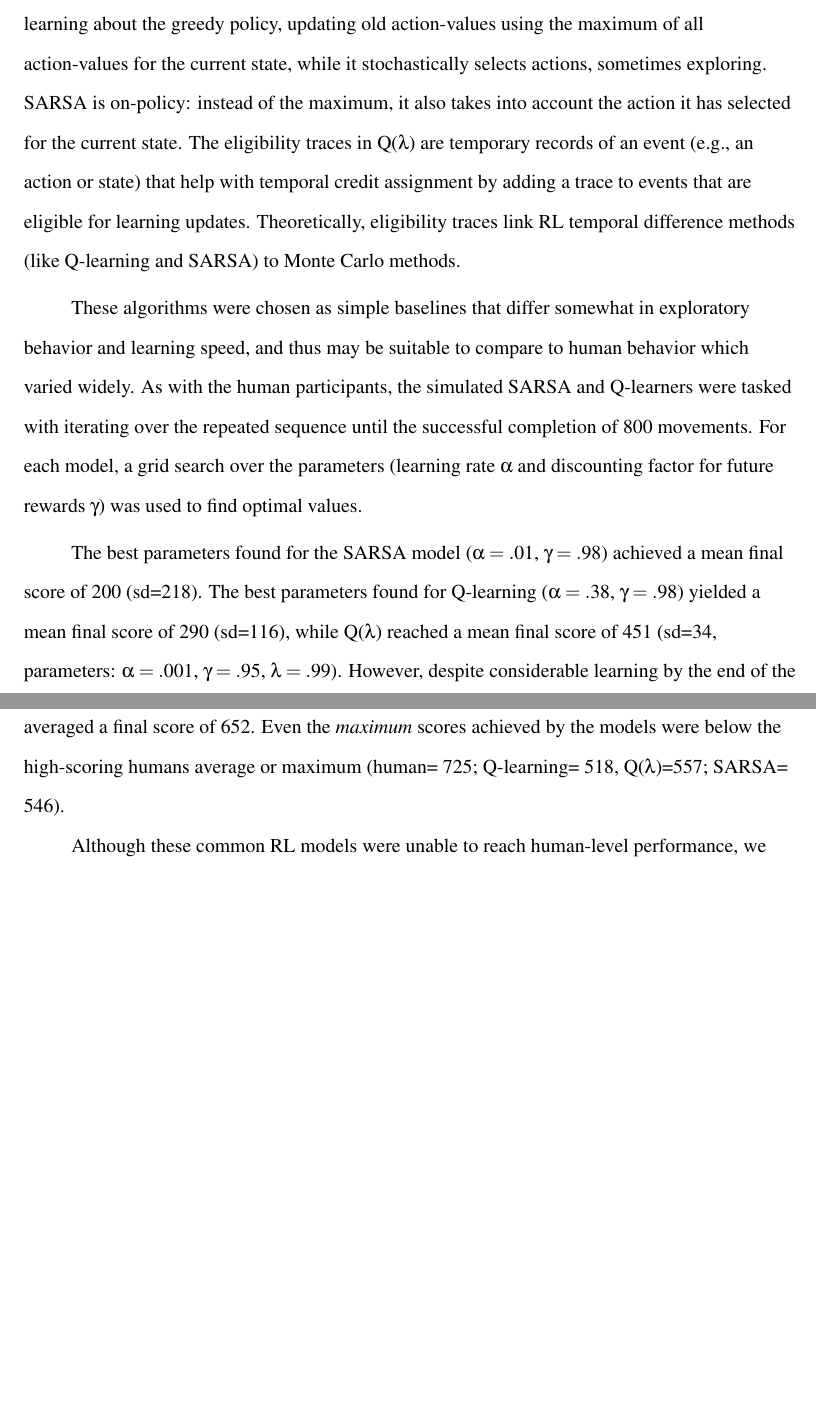
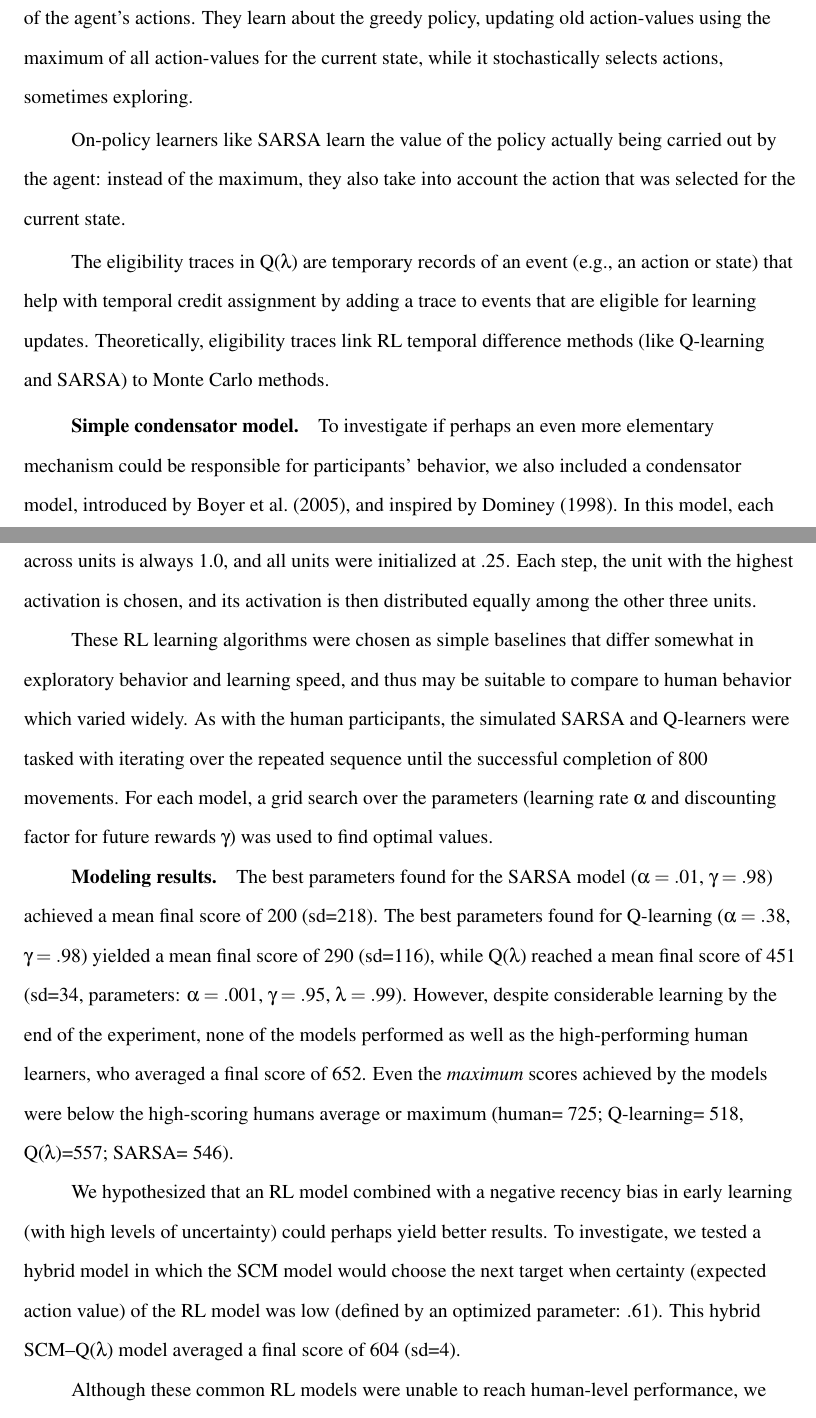
Before and after one commit to rdekleijn/RL-paper, a LaTeX paper (SRT_trajectoryRL_journal.tex): two parts of pages 25 and 26 of 32 before the commit and two parts of pages 25 and 26 of 33 after it, joined at a grey line, cut so that both start at the same text, the shorter picture padded with empty space. Compiled offline with pdfLaTeX.

Commit message:
SCM model included

```diff
--- a/SRT_trajectoryRL_journal.tex
+++ b/SRT_trajectoryRL_journal.tex
@@ -336,12 +336,26 @@ To compare human sequence acquisition with existing reinforcement learning model
 
 As in the human experiment, the data regarding the targets was only partially-visible to the agent. The task acted as a veil through which a certain state would be observable. To a human participant, the current position in the sequence would be obvious, as it was colored differently from the other stimuli. At a minimum, the immediately prior occupied position was probably obvious as well, readily available in memory. Positions preceding that, however, might not be reliably accessible in memory. In the sequence we used (4231324321), following \citeA{Nissen:1987}, each position's identity is fully determined by the previous two positions. That is, one could perfectly predict the next position given only the two prior to it---assuming one has determined that there is a deterministic, periodically-repeating sequence. The RL models we use rely on a set of third-order observations, assuming that the models know their current position and the two prior positions.
 
-The models differ in their learning component, which is contained within the agent and maintains a mapping between states and action-values. For each given input-state there are three action-values, corresponding to the number of movements that can be made by the agent. Upon receiving a reward, the agent updates the action-values using its learning algorithm. We tested three learning algorithms: SARSA \cite{Rummery94on-lineq-learning}, standard Q-learning, and Q($\lambda$)--Q-learning with eligibility traces \cite{Watkins:1989}. Q-learning is an off-policy algorithm, learning about the greedy policy, updating old action-values using the maximum of all action-values for the current state, while it stochastically selects actions, sometimes exploring. SARSA is on-policy: instead of the maximum, it also takes into account the action it has selected for the current state. The eligibility traces in Q($\lambda$) are temporary records of an event (e.g., an action or state) that help with temporal credit assignment by adding a trace to events that are eligible for learning updates. Theoretically, eligibility traces link RL temporal difference methods (like Q-learning and SARSA) to Monte Carlo methods.
+%The models differ in their learning component, which is contained within the agent and maintains a mapping between states and action-values. For each given input-state there are three action-values, corresponding to the number of movements that can be made by the agent. Upon receiving a reward, the agent updates the action-values using its learning algorithm. We tested three learning algorithms: SARSA \cite{Rummery94on-lineq-learning}, standard Q-learning, and Q($\lambda$)--Q-learning with eligibility traces \cite{Watkins:1989}. Q-learning is an off-policy algorithm, learning about the greedy policy, updating old action-values using the maximum of all action-values for the current state, while it stochastically selects actions, sometimes exploring. SARSA is on-policy: instead of the maximum, it also takes into account the action it has selected for the current state. The eligibility traces in Q($\lambda$) are temporary records of an event (e.g., an action or state) that help with temporal credit assignment by adding a trace to events that are eligible for learning updates. Theoretically, eligibility traces link RL temporal difference methods (like Q-learning and SARSA) to Monte Carlo methods.
 
-These algorithms were chosen as simple baselines that differ somewhat in exploratory behavior and learning speed, and thus may be suitable to compare to human behavior which varied widely. As with the human participants, the simulated SARSA and Q-learners were tasked with iterating over the repeated sequence until the successful completion of 800 movements. For each model, a grid search over the parameters (learning rate $\alpha$ and discounting factor for future rewards $\gamma$) was used to find optimal values.
+\subsubsection{On-policy vs. off-policy learners}
+The learning algorithms differ in their learning component, which is contained within the agent and maintains a mapping between states and action-values. For each given input-state there are three action-values, corresponding to the number of movements that can be made by the agent. Upon receiving a reward, the agent updates the action-values using its learning algorithm. We tested three learning algorithms: SARSA \cite{Rummery94on-lineq-learning}, standard Q-learning, and Q($\lambda$)--Q-learning with eligibility traces \cite{Watkins:1989}.
 
-% RESULT MODELING
+Off-policy learners such as Q-learning learn the value of the optimal policy independently of the agent's actions. They learn about the greedy policy, updating old action-values using the maximum of all action-values for the current state, while it stochastically selects actions, sometimes exploring.
+
+On-policy learners like SARSA learn the value of the policy actually being carried out by the agent: instead of the maximum, they also take into account the action that was selected for the current state.
+
+The eligibility traces in Q($\lambda$) are temporary records of an event (e.g., an action or state) that help with temporal credit assignment by adding a trace to events that are eligible for learning updates. Theoretically, eligibility traces link RL temporal difference methods (like Q-learning and SARSA) to Monte Carlo methods.
+
+\subsubsection{Simple condensator model}
+To investigate if perhaps an even more elementary mechanism could be responsible for participants' behavior, we also included a condensator model, introduced by \citeA{Boyer:2005}, and inspired by \citeA{Dominey:1998aa}. In this model, each target is assigned a corresponding unit, with activation ranging from .0 to 1.0. Summed activation across units is always 1.0, and all units were initialized at .25. Each step, the unit with the highest activation is chosen, and its activation is then distributed equally among the other three units.
+
+These RL learning algorithms were chosen as simple baselines that differ somewhat in exploratory behavior and learning speed, and thus may be suitable to compare to human behavior which varied widely. As with the human participants, the simulated SARSA and Q-learners were tasked with iterating over the repeated sequence until the successful completion of 800 movements. For each model, a grid search over the parameters (learning rate $\alpha$ and discounting factor for future rewards $\gamma$) was used to find optimal values.
+
+\subsubsection{Modeling results}
 The best parameters found for the SARSA model ($\alpha=.01$, $\gamma=.98$) achieved a mean final score of 200 (sd=218). The best parameters found for Q-learning ($\alpha=.38$, $\gamma=.98$) yielded a mean final score of 290 (sd=116), while Q($\lambda$) reached a mean final score of 451 (sd=34, parameters: $\alpha=.001$, $\gamma=.95$, $\lambda=.99$). However, despite considerable learning by the end of the experiment, none of the models performed as well as the high-performing human learners, who averaged a final score of 652. Even the \emph{maximum} scores achieved by the models were below the high-scoring humans average or maximum (human= 725; Q-learning= 518, Q($\lambda$)=557; SARSA= 546).
+
+We hypothesized that an RL model combined with a negative recency bias in early learning (with  high levels of uncertainty) could perhaps yield better results. To investigate, we tested a hybrid model in which the SCM model would choose the next target when certainty (expected action value) of the RL model was low (defined by an optimized parameter: .61). This hybrid SCM--Q($\lambda$) model averaged a final score of 604 (sd=4).
 
 Although these common RL models were unable to reach human-level performance, we thought it worthwhile to examine whether their error patterns resemble those of people. the mean number of errors made by each model at each position in the sequence, as was done earlier for humans. Shown in Figure~\ref{fig:model-mistakes}, the errors made by the SARSA and Q-learning algorithms did not vary much by sequence position. Q($\lambda$) made more errors in the middle of the sequence, but still did not resemble human error patterns.
 %and were not significantly correlated with the pattern of mistakes shown by low-performing humans (SARSA: $r=0.04$, t(8)=0.11, $p>.05$; Q-learning: $r=0.07$, t(8)=0.19, $p>.05$; Q($\lambda$): $r=0.$, t(8)=0., $p>.0$).
```
Also changed, not shown: SRT_trajectoryRL_refs.bib (+11 -1 lines), SRT_trajectoryRL_journal.tex (7 more changed lines).
